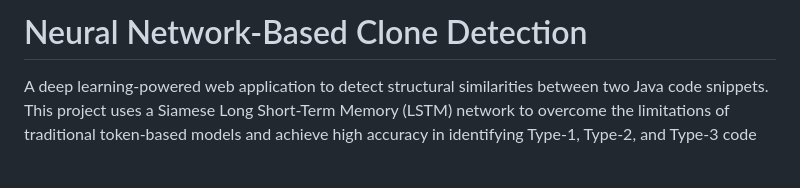
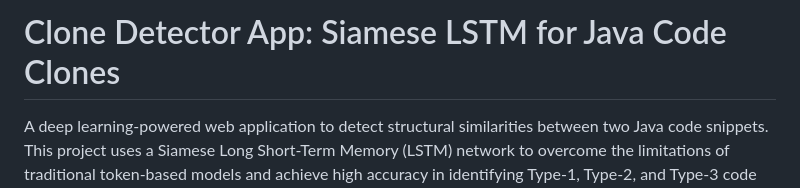
Before and after one commit to pavankumarv1003/code-clone-detector, a Markdown page: README.md, the part around the change. GitHub-like rendering; blank space fills up the shorter version.

```diff
--- a/README.md
+++ b/README.md
@@ -1,6 +1,6 @@
 
 
-# Neural Network-Based Clone Detection
+# Clone Detector App: Siamese LSTM for Java Code Clones
 
 A deep learning-powered web application to detect structural similarities between two Java code snippets. This project uses a Siamese Long Short-Term Memory (LSTM) network to overcome the limitations of traditional token-based models and achieve high accuracy in identifying Type-1, Type-2, and Type-3 code clones.
 
```
